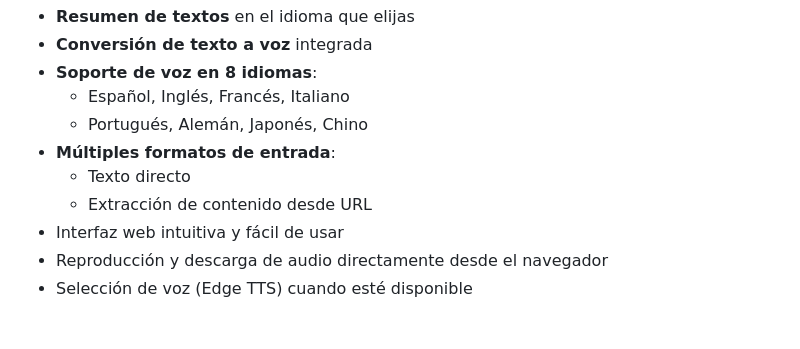
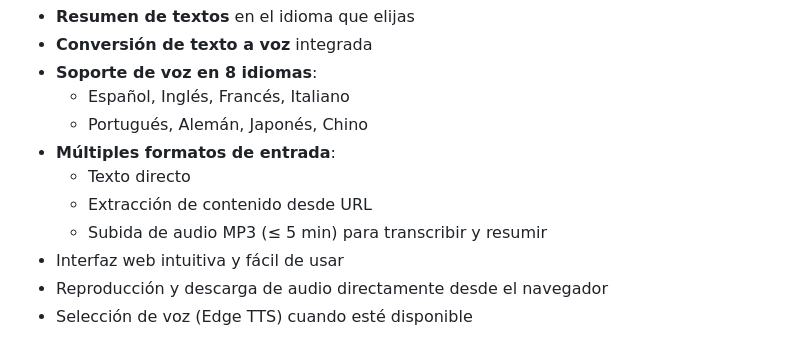
Before and after one commit to josepin2/Resumidor-IA, a Markdown page: README.md, the part around the change. GitHub-like rendering.

Commit message:
docs: añadir en Características la subida de audio MP3 para transcribir y resumir

```diff
--- a/README.md
+++ b/README.md
@@ -21,6 +21,7 @@ Aplicación web que transforma textos extensos en resúmenes concisos y los conv
 - **Múltiples formatos de entrada**:
   - Texto directo
   - Extracción de contenido desde URL
+  - Subida de audio MP3 (≤ 5 min) para transcribir y resumir
 - Interfaz web intuitiva y fácil de usar
 - Reproducción y descarga de audio directamente desde el navegador
 - Selección de voz (Edge TTS) cuando esté disponible
```
